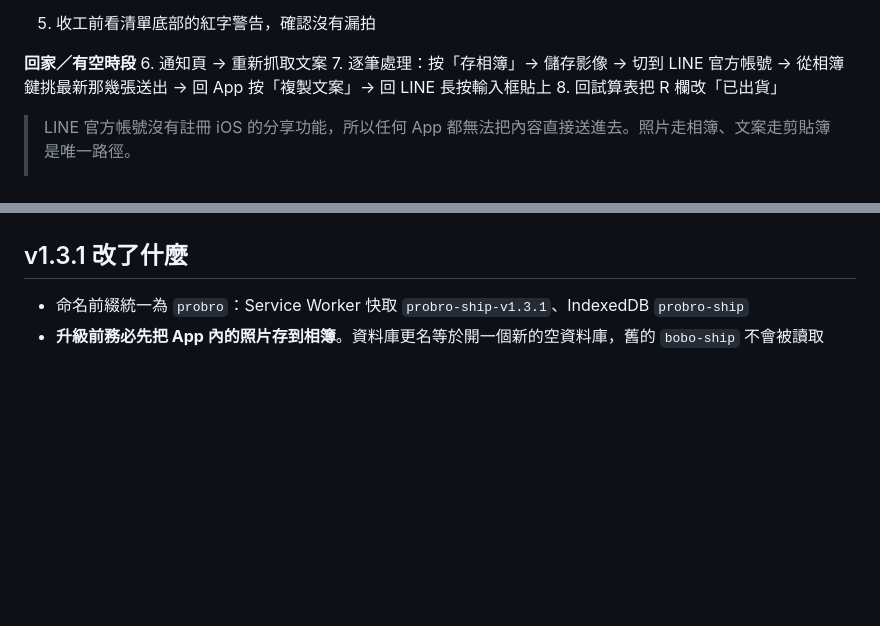
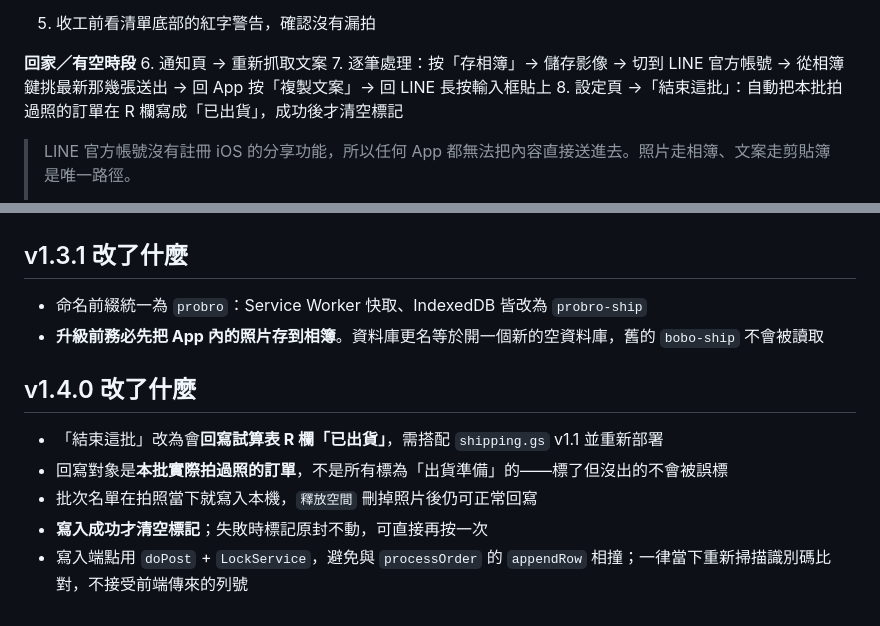
Before and after one commit to PROBROAVOCADO/probro-shipping-notice, a Markdown page: README.md, 2 parts joined by grey strips. GitHub-like rendering; blank space fills up the shorter version.

```diff
--- a/README.md
+++ b/README.md
@@ -76,7 +76,7 @@ probro-shipping-notice/
 **回家／有空時段**
 6. 通知頁 → 重新抓取文案
 7. 逐筆處理：按「存相簿」→ 儲存影像 → 切到 LINE 官方帳號 → 從相簿鍵挑最新那幾張送出 → 回 App 按「複製文案」→ 回 LINE 長按輸入框貼上
-8. 回試算表把 R 欄改「已出貨」
+8. 設定頁 →「結束這批」：自動把本批拍過照的訂單在 R 欄寫成「已出貨」，成功後才清空標記
 
 > LINE 官方帳號沒有註冊 iOS 的分享功能，所以任何 App 都無法把內容直接送進去。照片走相簿、文案走剪貼簿是唯一路徑。
 >
@@ -157,5 +157,13 @@ probro-shipping-notice/
 
 ## v1.3.1 改了什麼
 
-- 命名前綴統一為 `probro`：Service Worker 快取 `probro-ship-v1.3.1`、IndexedDB `probro-ship`
+- 命名前綴統一為 `probro`：Service Worker 快取、IndexedDB 皆改為 `probro-ship`
 - **升級前務必先把 App 內的照片存到相簿**。資料庫更名等於開一個新的空資料庫，舊的 `bobo-ship` 不會被讀取
+
+## v1.4.0 改了什麼
+
+- 「結束這批」改為會**回寫試算表 R 欄「已出貨」**，需搭配 `shipping.gs` v1.1 並重新部署
+- 回寫對象是**本批實際拍過照的訂單**，不是所有標為「出貨準備」的——標了但沒出的不會被誤標
+- 批次名單在拍照當下就寫入本機，`釋放空間` 刪掉照片後仍可正常回寫
+- **寫入成功才清空標記**；失敗時標記原封不動，可直接再按一次
+- 寫入端點用 `doPost` + `LockService`，避免與 `processOrder` 的 `appendRow` 相撞；一律當下重新掃描識別碼比對，不接受前端傳來的列號
```
Also changed, not shown: other parts of README.md (+1 -1 lines).
